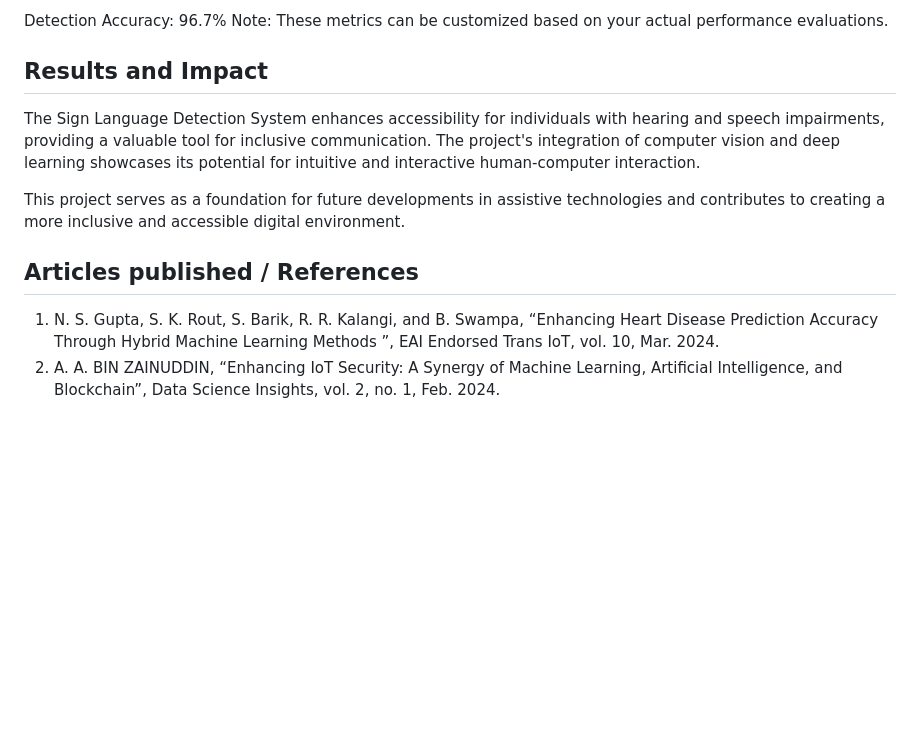
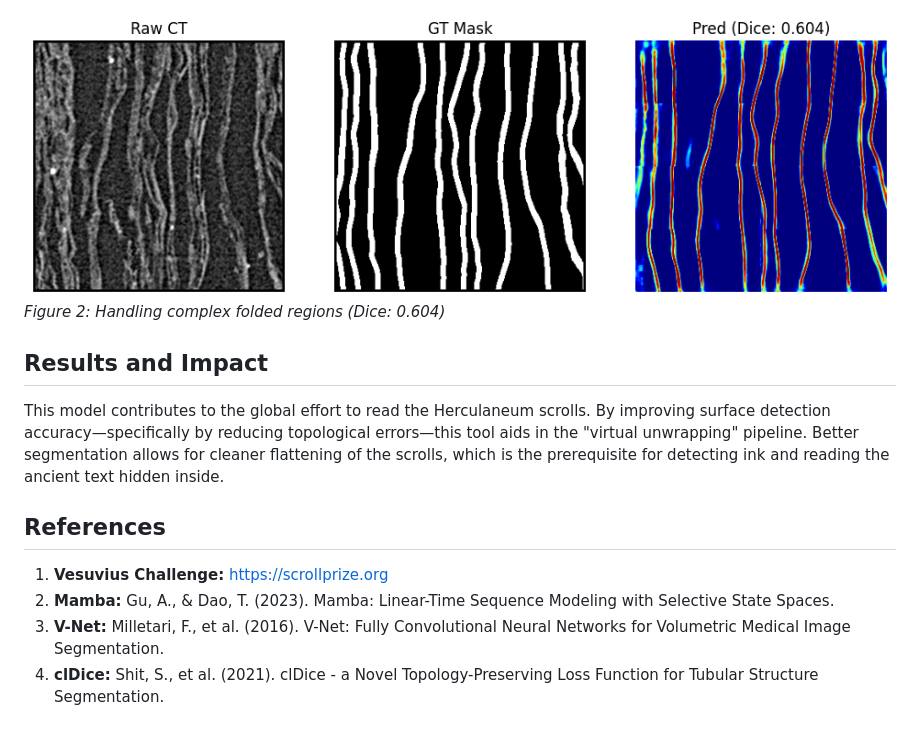
Before and after one commit to Ragu-123/Vnet-mamba, a Markdown page: README.md, the part around one of its changes. Rendered like a GitHub page; blank space fills up the shorter version.

```diff
--- a/README.md
+++ b/README.md
@@ -42,14 +51,12 @@ Tailored Chatbot for Hostel Booking System is a project designed to integrate a
 
-Detection Accuracy: 96.7%
-Note: These metrics can be customized based on your actual performance evaluations.
-
+![Result 2](img/__results___9_247.png)
+*Figure 2: Handling complex folded regions (Dice: 0.604)*
 
 ## Results and Impact
-<!--Give the results and impact as shown below-->
-The Sign Language Detection System enhances accessibility for individuals with hearing and speech impairments, providing a valuable tool for inclusive communication. The project's integration of computer vision and deep learning showcases its potential for intuitive and interactive human-computer interaction.
+This model contributes to the global effort to read the Herculaneum scrolls. By improving surface detection accuracy—specifically by reducing topological errors—this tool aids in the "virtual unwrapping" pipeline. Better segmentation allows for cleaner flattening of the scrolls, which is the prerequisite for detecting ink and reading the ancient text hidden inside.
 
-This project serves as a foundation for future developments in assistive technologies and contributes to creating a more inclusive and accessible digital environment.
-
-## Articles published / References
-1. N. S. Gupta, S. K. Rout, S. Barik, R. R. Kalangi, and B. Swampa, “Enhancing Heart Disease Prediction Accuracy Through Hybrid Machine Learning Methods ”, EAI Endorsed Trans IoT, vol. 10, Mar. 2024.
-2. A. A. BIN ZAINUDDIN, “Enhancing IoT Security: A Synergy of Machine Learning, Artificial Intelligence, and Blockchain”, Data Science Insights, vol. 2, no. 1, Feb. 2024.
+## References
+1.  **Vesuvius Challenge:** [https://scrollprize.org](https://scrollprize.org)
+2.  **Mamba:** Gu, A., & Dao, T. (2023). Mamba: Linear-Time Sequence Modeling with Selective State Spaces.
+3.  **V-Net:** Milletari, F., et al. (2016). V-Net: Fully Convolutional Neural Networks for Volumetric Medical Image Segmentation.
+4.  **clDice:** Shit, S., et al. (2021). clDice - a Novel Topology-Preserving Loss Function for Tubular Structure Segmentation.
```
Also changed, not shown: other parts of README.md (+35 -26 lines).
